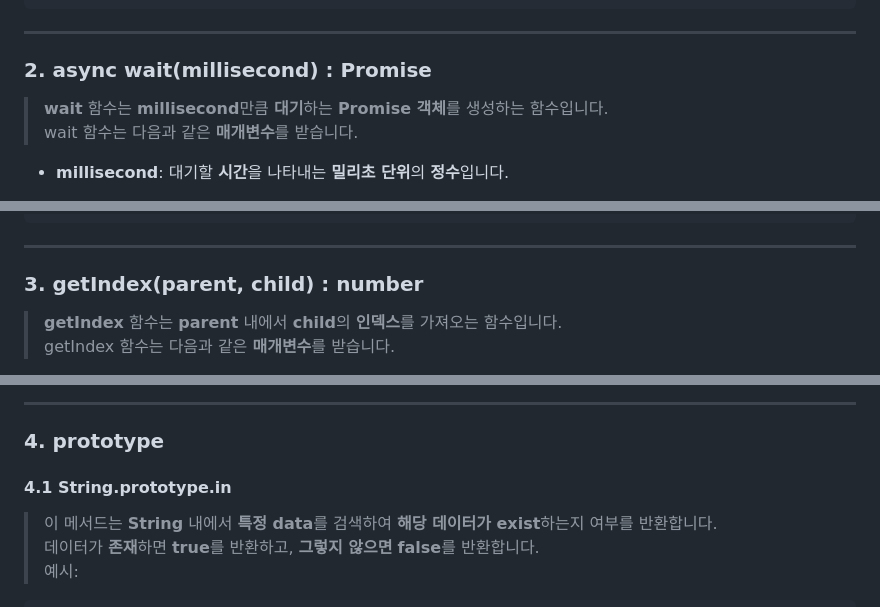
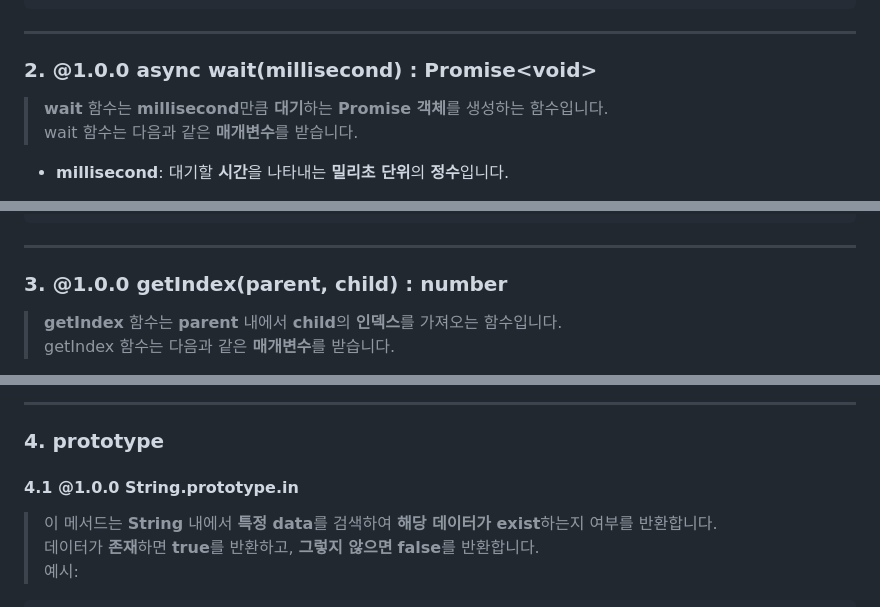
Before and after one commit to hynrusang/js-lib, a Markdown page: advanced.md, 3 parts joined by grey strips. Rendered like a GitHub page.

````diff
--- a/advanced.md
+++ b/advanced.md
@@ -32,7 +32,7 @@ is("some string", String) // true
 is("some string", Number) // false
 ```
 ---
-### 2. async wait(millisecond) : Promise<void>
+### 2. **@1.0.0** async wait(millisecond) : Promise\<void\>
 > **wait** 함수는 **millisecond**만큼 **대기**하는 **Promise 객체**를 생성하는 함수입니다.
 > wait 함수는 다음과 같은 **매개변수**를 받습니다.
 
@@ -55,7 +55,7 @@ waitTest();
 true
 ```
 ---
-### 3. getIndex(parent, child) : number
+### 3. **@1.0.0** getIndex(parent, child) : number
 > **getIndex** 함수는 **parent** 내에서 **child**의 **인덱스**를 가져오는 함수입니다.
 > getIndex 함수는 다음과 같은 **매개변수**를 받습니다.
 
@@ -84,7 +84,7 @@ getIndex([3, 5, 6, 7, 9], 7); // 3
 ```
 ---
 ### 4. prototype
-#### 4.1 String.prototype.in
+#### 4.1 **@1.0.0** String.prototype.in
 > 이 메서드는 **String** 내에서 **특정 data**를 검색하여 **해당 데이터가 exist**하는지 여부를 반환합니다.
 > 데이터가 **존재**하면 **true**를 반환하고, **그렇지 않으면** **false**를 반환합니다.
 예시:
````
Also changed, not shown: other parts of advanced.md (+14 -12 lines).
